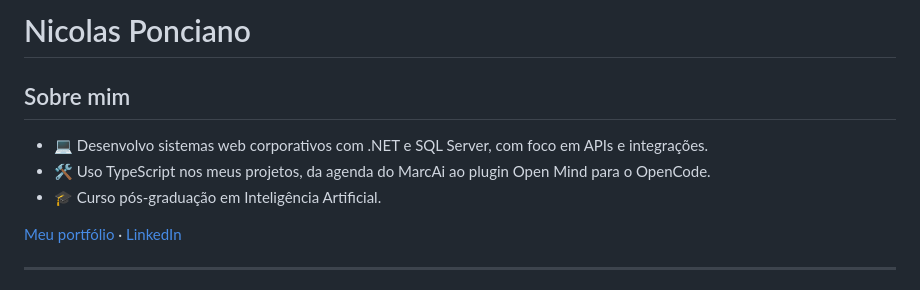
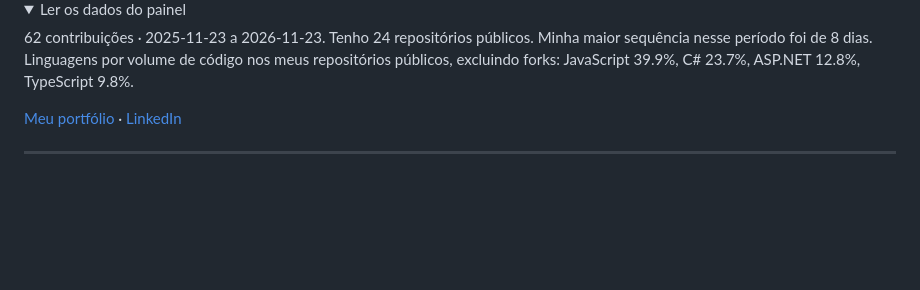
Before and after one commit to nicolasponciano/nicolasponciano, a Markdown page: README.md, the part around one of its changes. Rendered like a GitHub page; folded sections open; blank space fills up the shorter version.

Commit message:
Apresenta atividade e linguagens em painel adaptado ao celular

```diff
--- a/README.md
+++ b/README.md
@@ -4,12 +4,10 @@
 </picture>
 
-# Nicolas Ponciano
+<details><summary>Ler os dados do painel</summary>
 
-## Sobre mim
+62 contribuições · 2025-11-23 a 2026-11-23. Tenho 24 repositórios públicos. Minha maior sequência nesse período foi de 8 dias. Linguagens por volume de código nos meus repositórios públicos, excluindo forks: JavaScript 39.9%, C# 23.7%, ASP.NET 12.8%, TypeScript 9.8%.
 
-- 💻 Desenvolvo sistemas web corporativos com .NET e SQL Server, com foco em APIs e integrações.
-- 🛠️ Uso TypeScript nos meus projetos, da agenda do MarcAi ao plugin Open Mind para o OpenCode.
-- 🎓 Curso pós-graduação em Inteligência Artificial.
+</details>
 
 [Meu portfólio](https://nicolasponciano.github.io/) · [LinkedIn](https://www.linkedin.com/in/nicolas-ponciano/)
 
```
Also changed, not shown: other parts of README.md (+2 -2 lines), assets/painel-360.png (added), assets/painel-960.png (added).
